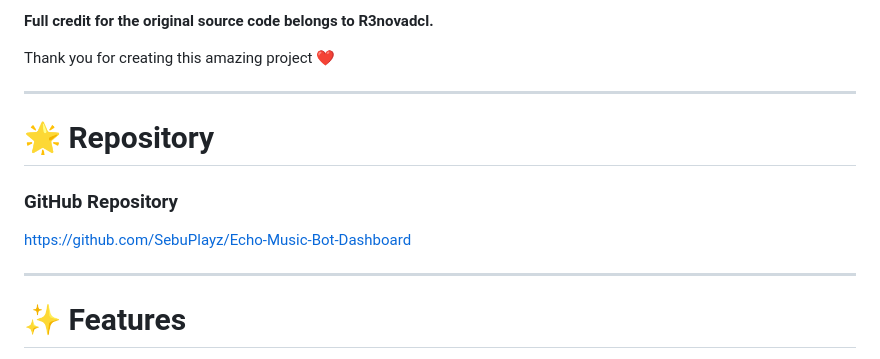
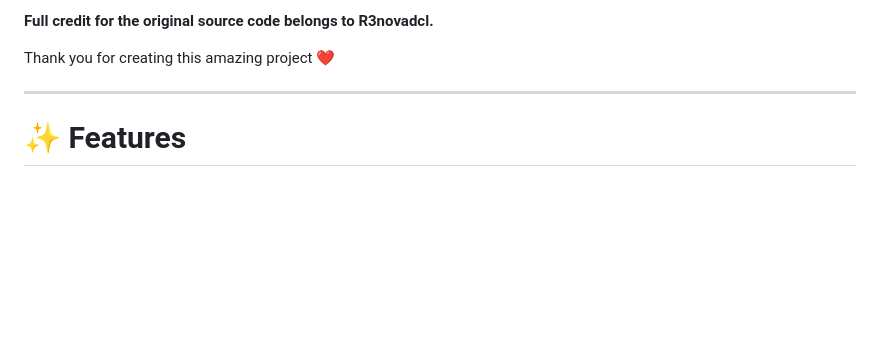
Before and after one commit to SebuPlayz/Echo-Music-Bot-Dashboard, a Markdown page: README.md, the part around the change. Drawn GitHub-style; blank space fills up the shorter version.

```diff
--- a/README.md
+++ b/README.md
@@ -31,14 +31,6 @@ I have customized and improved the project by:
 **Full credit for the original source code belongs to R3novadcl.**
 
 Thank you for creating this amazing project ❤️
-
----
-
-# 🌟 Repository
-
-### GitHub Repository
-
-https://github.com/SebuPlayz/Echo-Music-Bot-Dashboard
 
 ---
 
```
